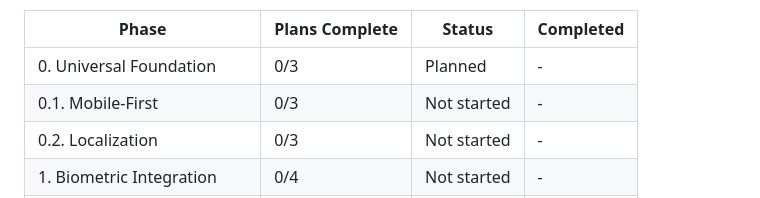
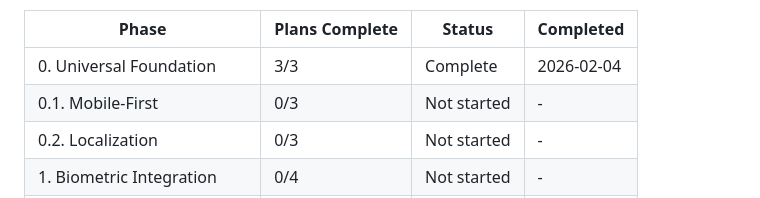
Before and after one commit to Dipanapana/RostraCore, a Markdown page: .planning/ROADMAP.md, the part around the change. Rendered like a GitHub page.

Commit message:
docs(00): complete universal-foundation-industry-templates phase

```diff
--- a/.planning/ROADMAP.md
+++ b/.planning/ROADMAP.md
@@ -389,7 +389,7 @@ Phases execute in numeric order: 0 → 0.1 → 0.2 → 1 → 2 → 3... → 15
 
 | Phase | Plans Complete | Status | Completed |
 |-------|----------------|--------|-----------|
-| 0. Universal Foundation | 0/3 | Planned | - |
+| 0. Universal Foundation | 3/3 | Complete | 2026-02-04 |
 | 0.1. Mobile-First | 0/3 | Not started | - |
 | 0.2. Localization | 0/3 | Not started | - |
 | 1. Biometric Integration | 0/4 | Not started | - |
```
Also changed, not shown: 1 other file.
